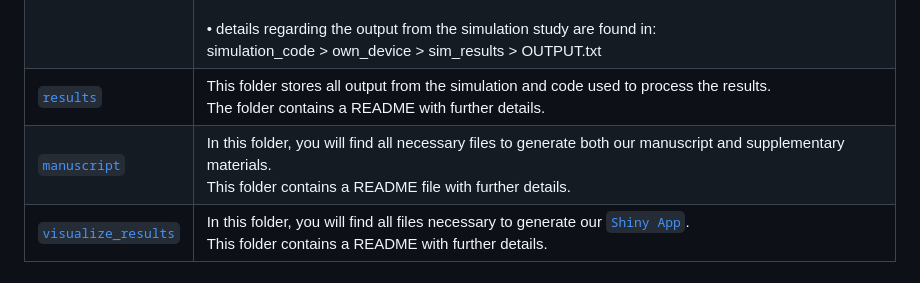
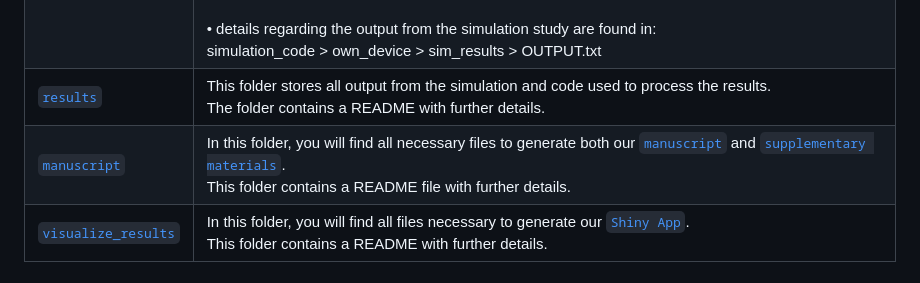
Before and after one commit to alexcarriero/class_imbalance_project, a Markdown page: README.md, the part around the change. GitHub-like rendering.

```diff
--- a/README.md
+++ b/README.md
@@ -17,7 +17,7 @@ Email: a.j.carriero@students.uu.nl
 | [`LICENSE`](./LICENSE)                     | The contents of this repository are made publicly available unter a `GNU General Public License v3.0`.  Please see this document for details.|
 | [`simulation_code`](./simulation_code)     | In this folder, you will find two sub-directories: own_device and send_to_hpc. <br> <br> •  own_device:    contains all files necessary to run the simulation on a personal computer <br> <br> • send_to_hpc:  contains all files necessary to run the simulation on a high performance computer <br> <br> <br> Highlights: <br> <br> •  details regarding the data-generating mechanism are found in:  <br> simulation_code > own_device > data-generating-mechanism > dgm.Rmd <br> <br> •  details regarding the output from the simulation study are found in: <br>  simulation_code > own_device > sim_results > OUTPUT.txt |
 | [`results`](./results)            |      This folder stores all output from the simulation and code used to process the results.  <br> The folder contains a README with further details. |
-| [`manuscript`](./manuscript)     |  In this folder, you will find all necessary files to generate both our manuscript and supplementary materials. <br> This folder contains a README file with further details. |
+| [`manuscript`](./manuscript)     |  In this folder, you will find all necessary files to generate both our [`manuscript`](./manuscript/sim-manuscript/sim-manuscript.pdf) and [`supplementary materials`](./manuscript/supplementary_mat.Rmd). <br> This folder contains a README file with further details. |
 | [`visualize_results`](./visualize_results)               | In this folder, you will find all files necessary to generate our [`Shiny App`](https://alex-carriero.shinyapps.io/class_imbalance/). <br> This folder contains a README with further details. |
 
 
```
